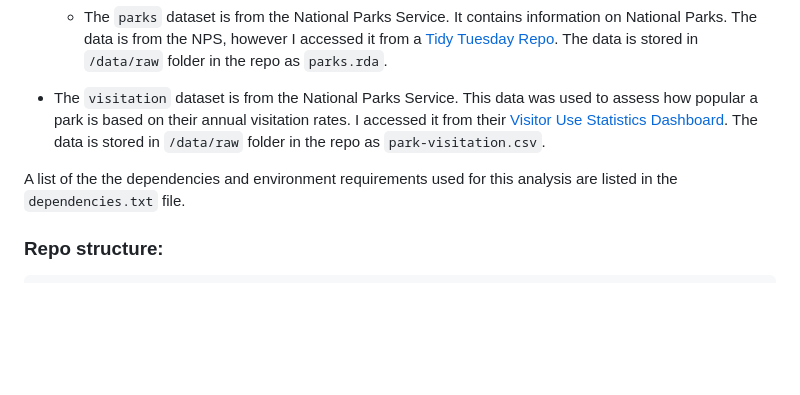
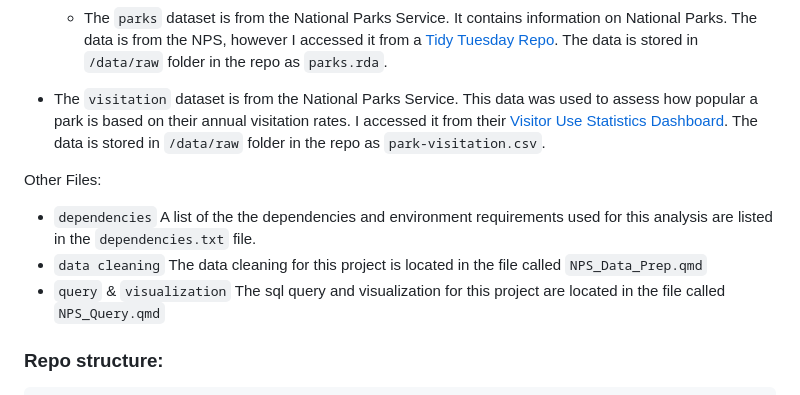
Before and after one commit to nicolelpepper/eds213-nps-project, a Markdown page: README.md, the part around the change. GitHub-like rendering; blank space fills up the shorter version.

```diff
--- a/README.md
+++ b/README.md
@@ -29,8 +29,10 @@
 
 - The `visitation` dataset is from the National Parks Service. This data was used to assess how popular a park is based on their annual visitation rates. I accessed it from their [Visitor Use Statistics Dashboard](https://www.nps.gov/subjects/socialscience/visitor-use-statistics-dashboard.htm). The data is stored in `/data/raw` folder in the repo as `park-visitation.csv`.
 
-A list of the the dependencies and environment requirements used for this analysis are listed in the `dependencies.txt` file.
-
+Other Files:
+- `dependencies` A list of the the dependencies and environment requirements used for this analysis are listed in the `dependencies.txt` file.
+- `data cleaning` The data cleaning for this project is located in the file called `NPS_Data_Prep.qmd`
+- `query` & `visualization` The sql query and visualization for this project are located in the file called `NPS_Query.qmd`
 
 ### Repo structure:
 
```
